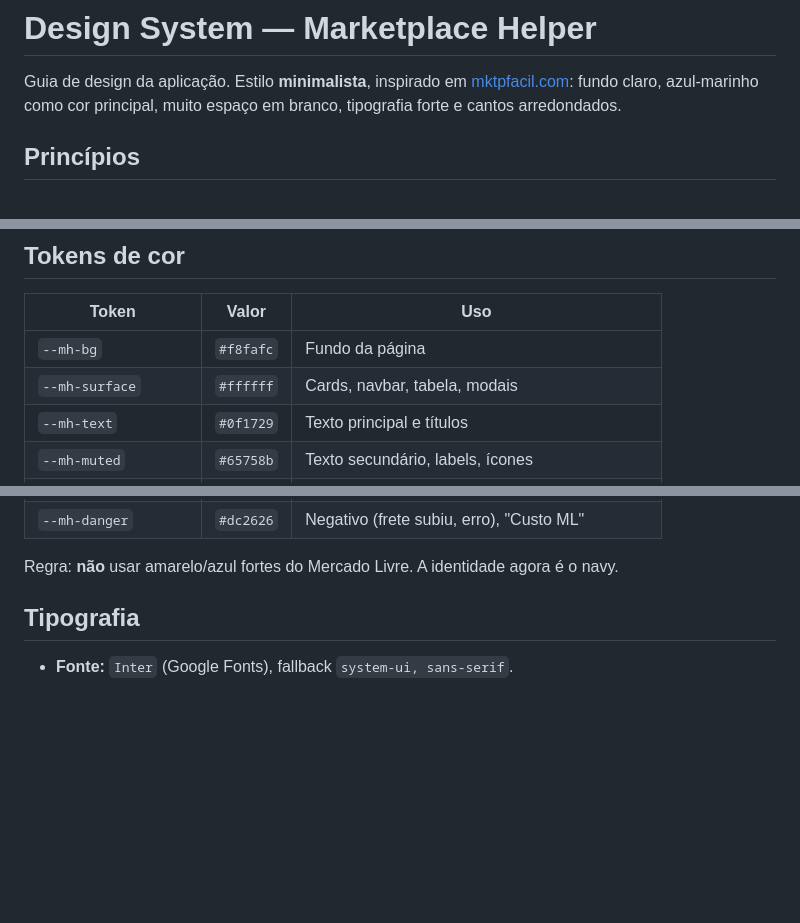
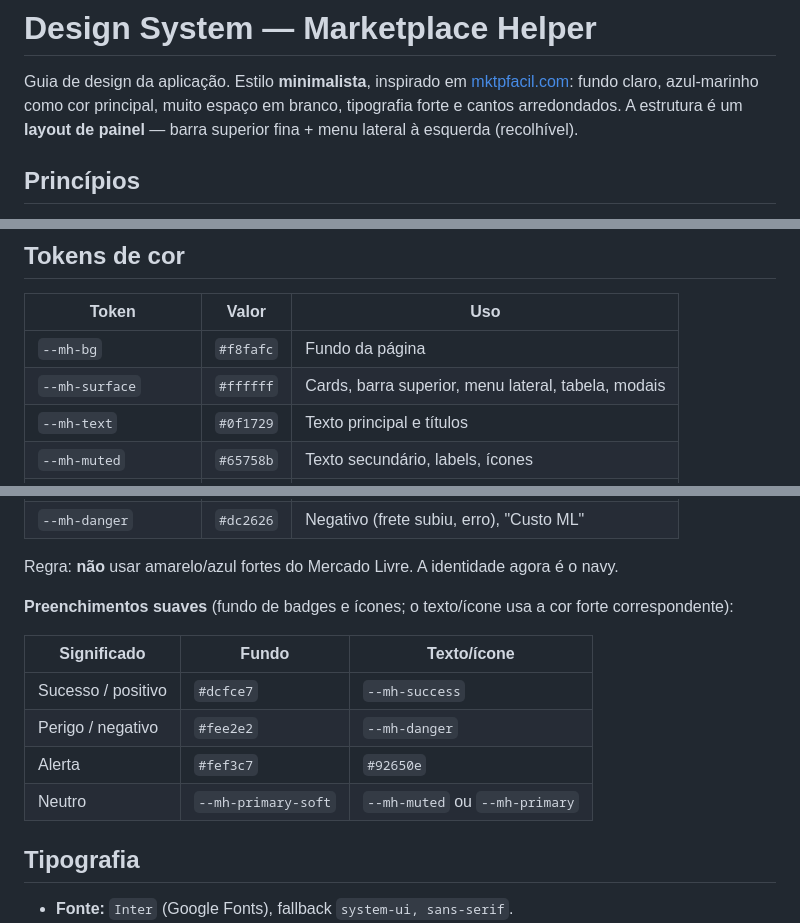
Before and after one commit to bebaby-processosdigitais/marketplace-helper, a Markdown page: design.md, 3 parts joined by grey strips. Rendered like a GitHub page; blank space fills up the shorter version.

```diff
--- a/design.md
+++ b/design.md
@@ -3,6 +3,7 @@
 Guia de design da aplicação. Estilo **minimalista**, inspirado em
 [mktpfacil.com](https://www.mktpfacil.com/): fundo claro, azul-marinho como
 cor principal, muito espaço em branco, tipografia forte e cantos arredondados.
+A estrutura é um **layout de painel** — barra superior fina + menu lateral à esquerda (recolhível).
 
 ## Princípios
 
@@ -19,7 +20,7 @@ cor principal, muito espaço em branco, tipografia forte e cantos arredondados.
 | Token | Valor | Uso |
 |---|---|---|
 | `--mh-bg` | `#f8fafc` | Fundo da página |
-| `--mh-surface` | `#ffffff` | Cards, navbar, tabela, modais |
+| `--mh-surface` | `#ffffff` | Cards, barra superior, menu lateral, tabela, modais |
 | `--mh-text` | `#0f1729` | Texto principal e títulos |
 | `--mh-muted` | `#65758b` | Texto secundário, labels, ícones |
 | `--mh-border` | `#e1e7ef` | Bordas, divisórias, linhas de tabela |
@@ -30,6 +31,15 @@ cor principal, muito espaço em branco, tipografia forte e cantos arredondados.
 | `--mh-danger` | `#dc2626` | Negativo (frete subiu, erro), "Custo ML" |
 
 Regra: **não** usar amarelo/azul fortes do Mercado Livre. A identidade agora é o navy.
+
+**Preenchimentos suaves** (fundo de badges e ícones; o texto/ícone usa a cor forte correspondente):
+
+| Significado | Fundo | Texto/ícone |
+|---|---|---|
+| Sucesso / positivo | `#dcfce7` | `--mh-success` |
+| Perigo / negativo | `#fee2e2` | `--mh-danger` |
+| Alerta | `#fef3c7` | `#92650e` |
+| Neutro | `--mh-primary-soft` | `--mh-muted` ou `--mh-primary` |
 
 ## Tipografia
 
```
Also changed, not shown: other parts of design.md (+41 -6 lines).
